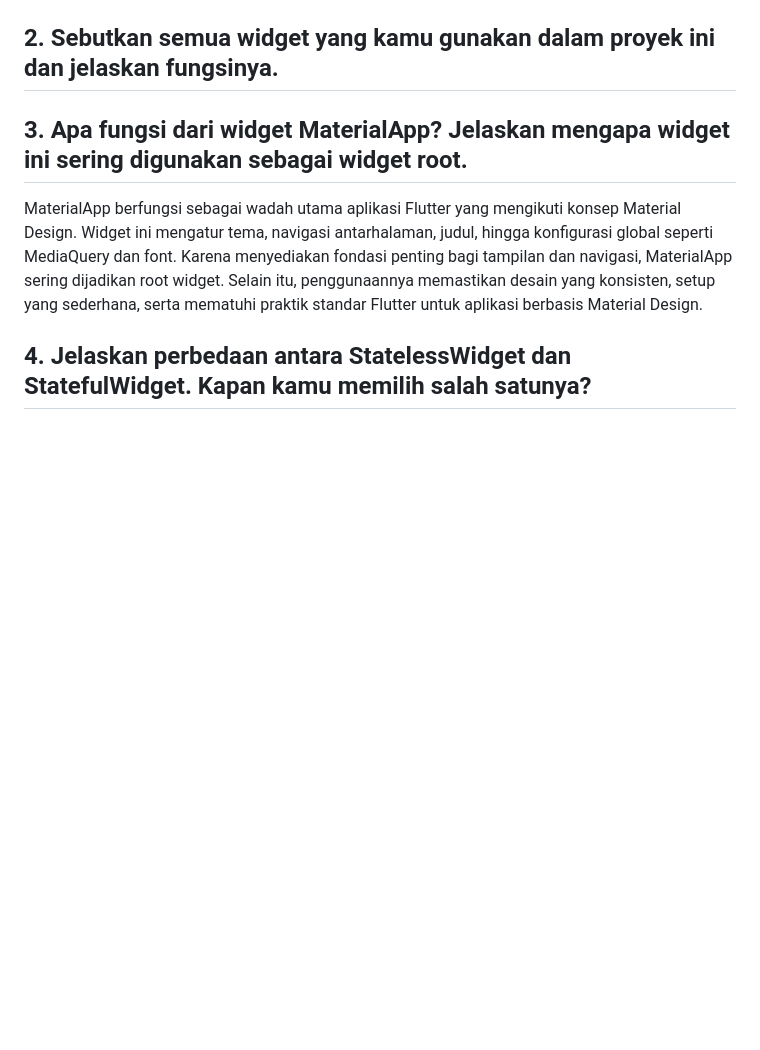
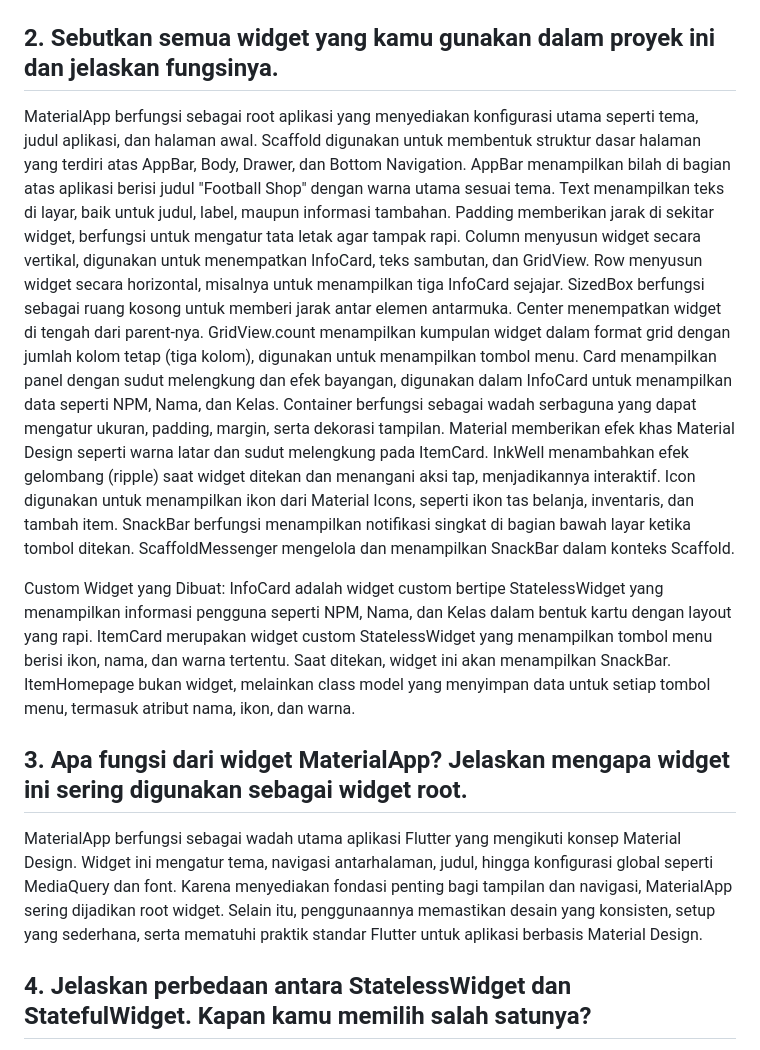
Before and after one commit to elcipeng/halomo-united-mobile, a Markdown page: README.md, the part around the change. Drawn GitHub-style; blank space fills up the shorter version.

Commit message:
menyelesaikan tugas 7

```diff
--- a/README.md
+++ b/README.md
@@ -8,6 +8,28 @@ Widget tree dalam Flutter adalah struktur hierarki yang menggambarkan bagaimana
 
 ## 2. Sebutkan semua widget yang kamu gunakan dalam proyek ini dan jelaskan fungsinya.
 
+MaterialApp berfungsi sebagai root aplikasi yang menyediakan konfigurasi utama seperti tema, judul aplikasi, dan halaman awal.
+Scaffold digunakan untuk membentuk struktur dasar halaman yang terdiri atas AppBar, Body, Drawer, dan Bottom Navigation.
+AppBar menampilkan bilah di bagian atas aplikasi berisi judul "Football Shop" dengan warna utama sesuai tema.
+Text menampilkan teks di layar, baik untuk judul, label, maupun informasi tambahan.
+Padding memberikan jarak di sekitar widget, berfungsi untuk mengatur tata letak agar tampak rapi.
+Column menyusun widget secara vertikal, digunakan untuk menempatkan InfoCard, teks sambutan, dan GridView.
+Row menyusun widget secara horizontal, misalnya untuk menampilkan tiga InfoCard sejajar.
+SizedBox berfungsi sebagai ruang kosong untuk memberi jarak antar elemen antarmuka.
+Center menempatkan widget di tengah dari parent-nya.
+GridView.count menampilkan kumpulan widget dalam format grid dengan jumlah kolom tetap (tiga kolom), digunakan untuk menampilkan tombol menu.
+Card menampilkan panel dengan sudut melengkung dan efek bayangan, digunakan dalam InfoCard untuk menampilkan data seperti NPM, Nama, dan Kelas.
+Container berfungsi sebagai wadah serbaguna yang dapat mengatur ukuran, padding, margin, serta dekorasi tampilan.
+Material memberikan efek khas Material Design seperti warna latar dan sudut melengkung pada ItemCard.
+InkWell menambahkan efek gelombang (ripple) saat widget ditekan dan menangani aksi tap, menjadikannya interaktif.
+Icon digunakan untuk menampilkan ikon dari Material Icons, seperti ikon tas belanja, inventaris, dan tambah item.
+SnackBar berfungsi menampilkan notifikasi singkat di bagian bawah layar ketika tombol ditekan.
+ScaffoldMessenger mengelola dan menampilkan SnackBar dalam konteks Scaffold.
+
+Custom Widget yang Dibuat:
+InfoCard adalah widget custom bertipe StatelessWidget yang menampilkan informasi pengguna seperti NPM, Nama, dan Kelas dalam bentuk kartu dengan layout yang rapi.
+ItemCard merupakan widget custom StatelessWidget yang menampilkan tombol menu berisi ikon, nama, dan warna tertentu. Saat ditekan, widget ini akan menampilkan SnackBar.
+ItemHomepage bukan widget, melainkan class model yang menyimpan data untuk setiap tombol menu, termasuk atribut nama, ikon, dan warna.
 
 ## 3. Apa fungsi dari widget MaterialApp? Jelaskan mengapa widget ini sering digunakan sebagai widget root.
 
```
